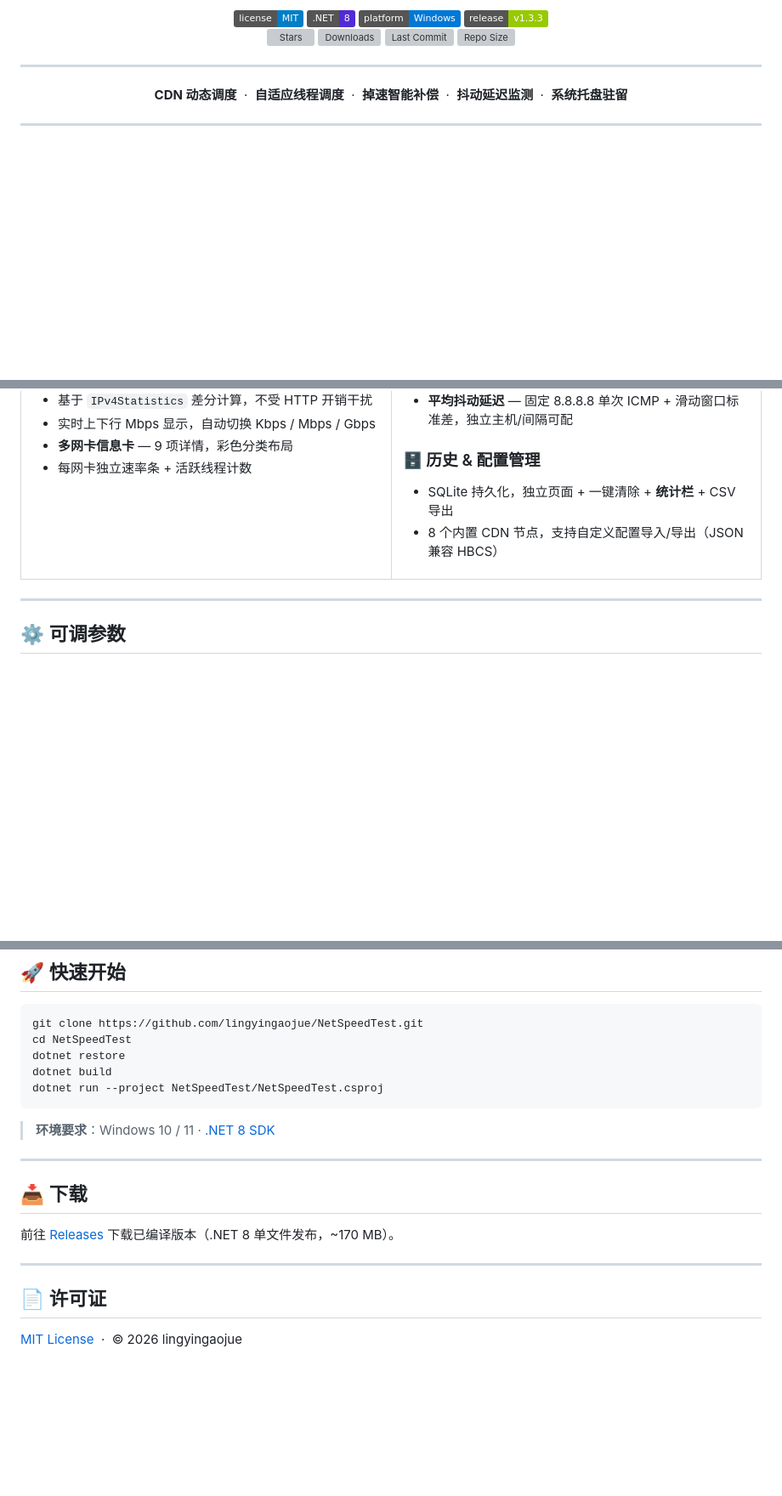
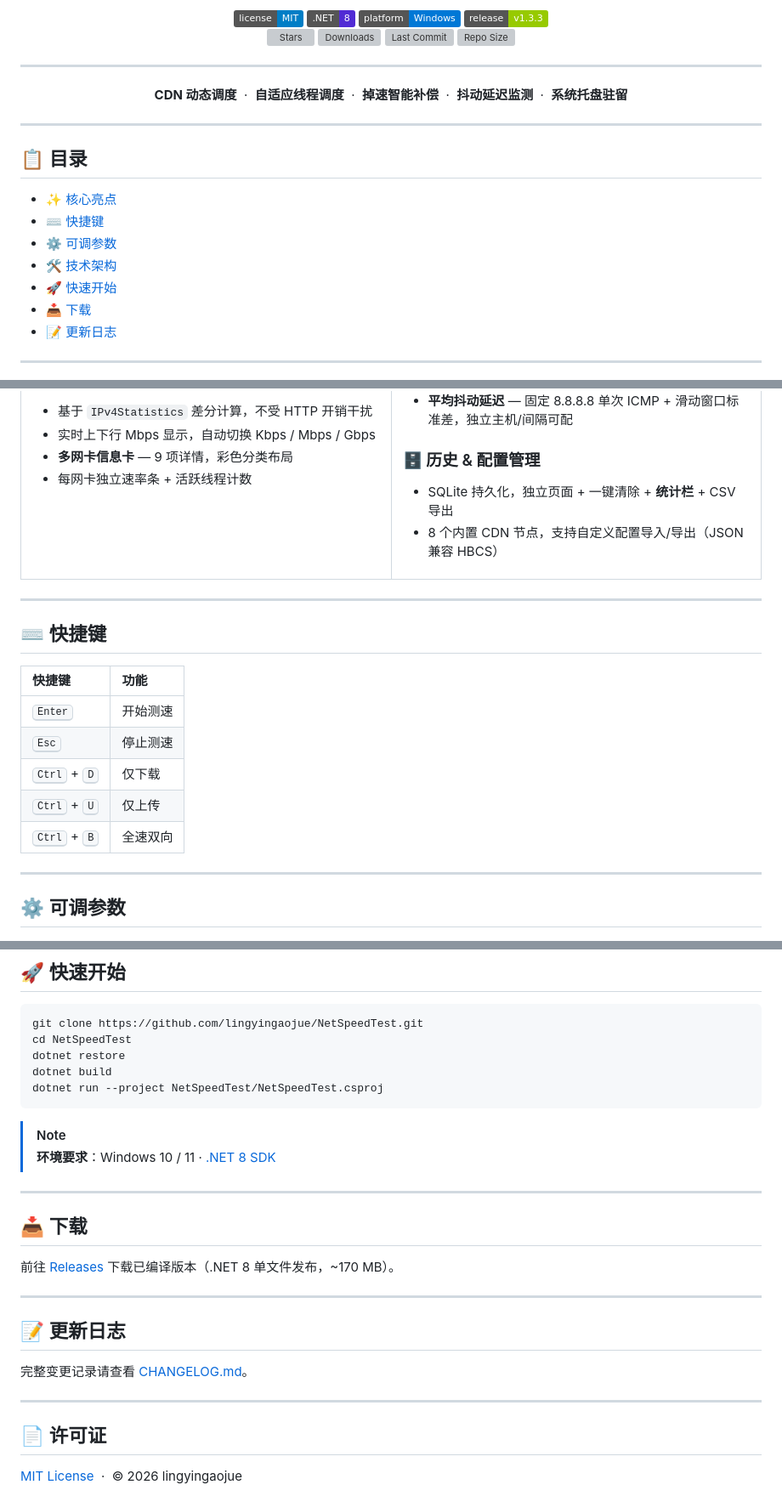
Before and after one commit to lingyingaojue/NetSpeedTest, a Markdown page: README.md, 3 parts joined by grey strips. Shown at 85% size. Rendered like a GitHub page; badges without logos; blank space fills up the shorter version; grey boxes are pictures that could not be loaded.

Commit message:
docs: beautify README - add TOC, shortcuts table, changelog link, note callout

````diff
--- a/README.md
+++ b/README.md
@@ -27,6 +27,18 @@
   <b>抖动延迟监测</b> &nbsp;·&nbsp;
   <b>系统托盘驻留</b>
 </p>
+
+---
+
+## 📋 目录
+
+- [✨ 核心亮点](#-核心亮点)
+- [⌨️ 快捷键](#️-快捷键)
+- [⚙️ 可调参数](#️-可调参数)
+- [🛠 技术架构](#-技术架构)
+- [🚀 快速开始](#-快速开始)
+- [📥 下载](#-下载)
+- [📝 更新日志](#-更新日志)
 
 ---
 
@@ -80,6 +91,18 @@
 </td>
 </tr>
 </table>
+
+---
+
+## ⌨️ 快捷键
+
+| 快捷键 | 功能 |
+|:------|:-----|
+| <kbd>Enter</kbd> | 开始测速 |
+| <kbd>Esc</kbd> | 停止测速 |
+| <kbd>Ctrl</kbd> + <kbd>D</kbd> | 仅下载 |
+| <kbd>Ctrl</kbd> + <kbd>U</kbd> | 仅上传 |
+| <kbd>Ctrl</kbd> + <kbd>B</kbd> | 全速双向 |
 
 ---
 
@@ -121,6 +144,7 @@ dotnet build
 dotnet run --project NetSpeedTest/NetSpeedTest.csproj
 ```
 
+> [!NOTE]
 > **环境要求**：Windows 10 / 11 · [.NET 8 SDK](https://dotnet.microsoft.com/download/dotnet/8.0)
 
 ---
@@ -131,6 +155,12 @@ dotnet run --project NetSpeedTest/NetSpeedTest.csproj
 
 ---
 
+## 📝 更新日志
+
+完整变更记录请查看 [CHANGELOG.md](CHANGELOG.md)。
+
+---
+
 ## 📄 许可证
 
 [MIT License](LICENSE) &nbsp;·&nbsp; © 2026 lingyingaojue
````
Also changed, not shown: other parts of README.md (+0 -1 lines).
